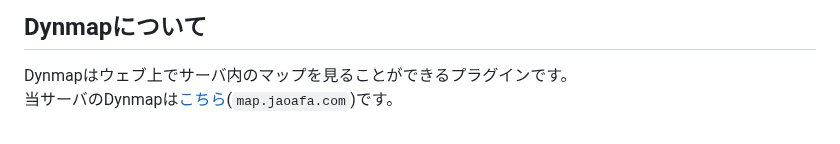
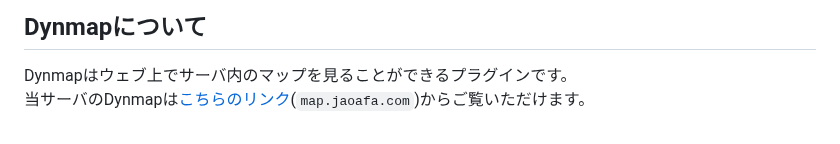
Before and after one commit to jaoafa/jaoweb-docs, a Markdown page: server/specifications.md, the part around one of its changes. Drawn GitHub-style.

```diff
--- a/server/specifications.md
+++ b/server/specifications.md
@@ -148,4 +148,4 @@ updatedAt: 2023-07-04
 ## Dynmapについて
 
 Dynmapはウェブ上でサーバ内のマップを見ることができるプラグインです。
-当サーバのDynmapは[こちら](https://map.jaoafa.com/)(`map.jaoafa.com`)です。
+当サーバのDynmapは[こちらのリンク](https://map.jaoafa.com/)(`map.jaoafa.com`)からご覧いただけます。
```
Also changed, not shown: other parts of server/specifications.md (+1 -1 lines).
